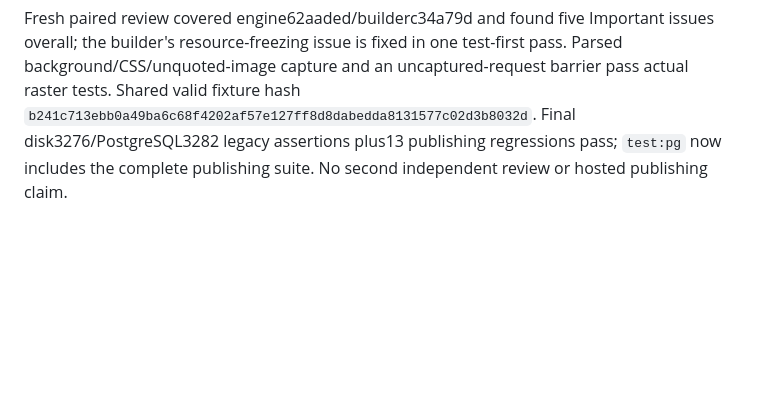
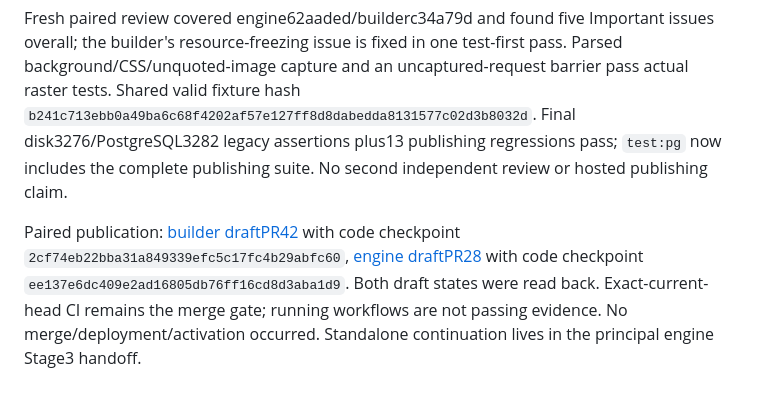
Before and after one commit to dgroch/my-email-builder, a Markdown page: docs/publishing-slice.md, the part around the change. Rendered like a GitHub page; blank space fills up the shorter version.

Commit message:
Link paired publishing draft PRs and continuation evidence

```diff
--- a/docs/publishing-slice.md
+++ b/docs/publishing-slice.md
@@ -11,3 +11,5 @@ Configuration proposal: dedicated protected `BUILDER_EXPORT_CREDENTIAL` (32+char
 Validation includes legacy3276disk/3282PostgreSQL assertions and new hash/freeze/GIF/restart/duplicate/auth/media/HTTP compatibility tests. Actual representative390/600px/email-client parity, hosted export binding, permanent engine asset/CDN, native draft management account and consumer registration remain operational gates. The wider software,27flow transfers and actual data migration are separate unfinished workstreams. Original20October/28October/6November2026 dates remain.
 
 Fresh paired review covered engine62aaded/builderc34a79d and found five Important issues overall; the builder's resource-freezing issue is fixed in one test-first pass. Parsed background/CSS/unquoted-image capture and an uncaptured-request barrier pass actual raster tests. Shared valid fixture hash `b241c713ebb0a49ba6c68f4202af57e127ff8d8dabedda8131577c02d3b8032d`. Final disk3276/PostgreSQL3282 legacy assertions plus13 publishing regressions pass; `test:pg` now includes the complete publishing suite. No second independent review or hosted publishing claim.
+
+Paired publication: [builder draftPR42](https://github.com/dgroch/my-email-builder/pull/42) with code checkpoint `2cf74eb22bba31a849339efc5c17fc4b29abfc60`, [engine draftPR28](https://github.com/dgroch/customer-engagement-engine/pull/28) with code checkpoint `ee137e6dc409e2ad16805db76ff16cd8d3aba1d9`. Both draft states were read back. Exact-current-head CI remains the merge gate; running workflows are not passing evidence. No merge/deployment/activation occurred. Standalone continuation lives in the principal engine Stage3 handoff.
```
